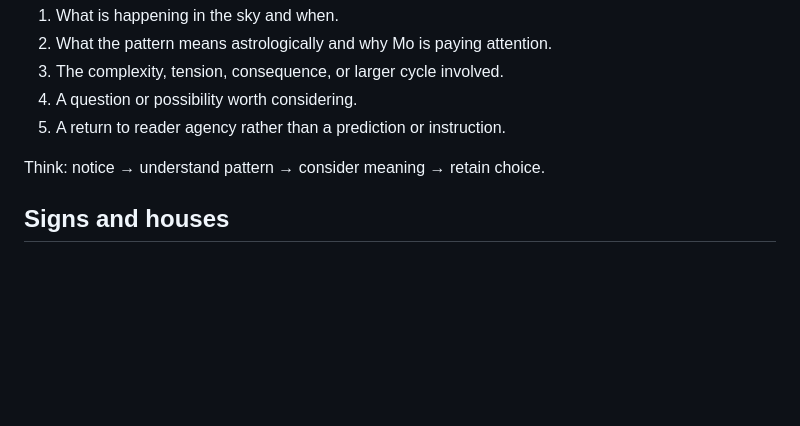
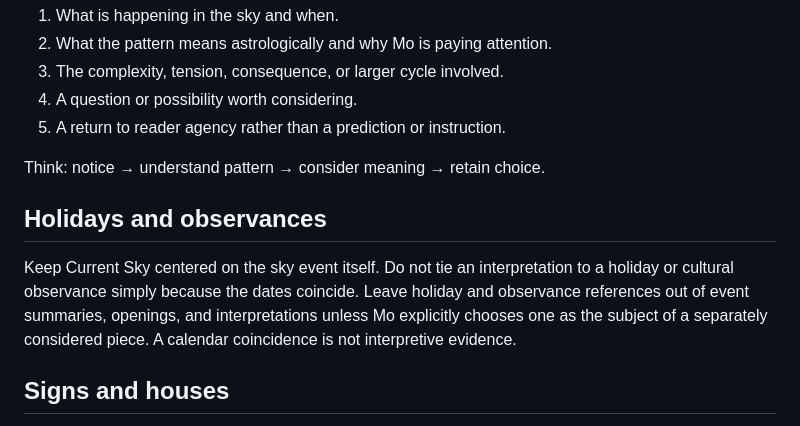
Before and after one commit to Shanenh22/MoLumenSite, a Markdown page: MoLumen_OS/07_CURRENT_SKY_EDITOR.md, the part around the change. Drawn GitHub-style; blank space fills up the shorter version.

Commit message:
Add Current Sky holiday reference rule

```diff
--- a/MoLumen_OS/07_CURRENT_SKY_EDITOR.md
+++ b/MoLumen_OS/07_CURRENT_SKY_EDITOR.md
@@ -39,6 +39,9 @@ A strong Current Sky piece generally moves through:
 
 Think: notice → understand pattern → consider meaning → retain choice.
 
+## Holidays and observances
+Keep Current Sky centered on the sky event itself. Do not tie an interpretation to a holiday or cultural observance simply because the dates coincide. Leave holiday and observance references out of event summaries, openings, and interpretations unless Mo explicitly chooses one as the subject of a separately considered piece. A calendar coincidence is not interpretive evidence.
+
 ## Signs and houses
 Signs and houses are separate interpretive layers. Never assign a sign the topics of the numerically corresponding house simply because of zodiacal sequence.
 
```
